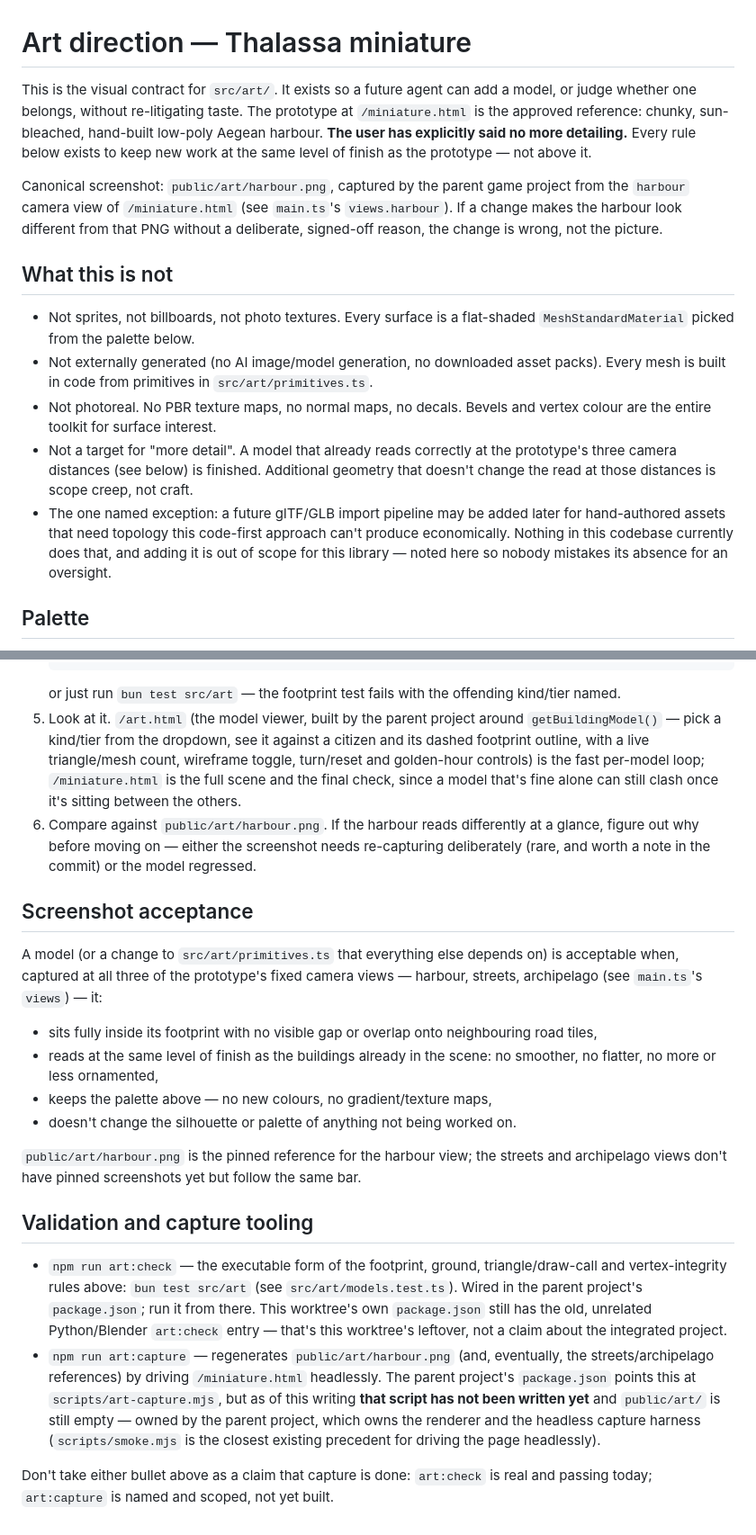
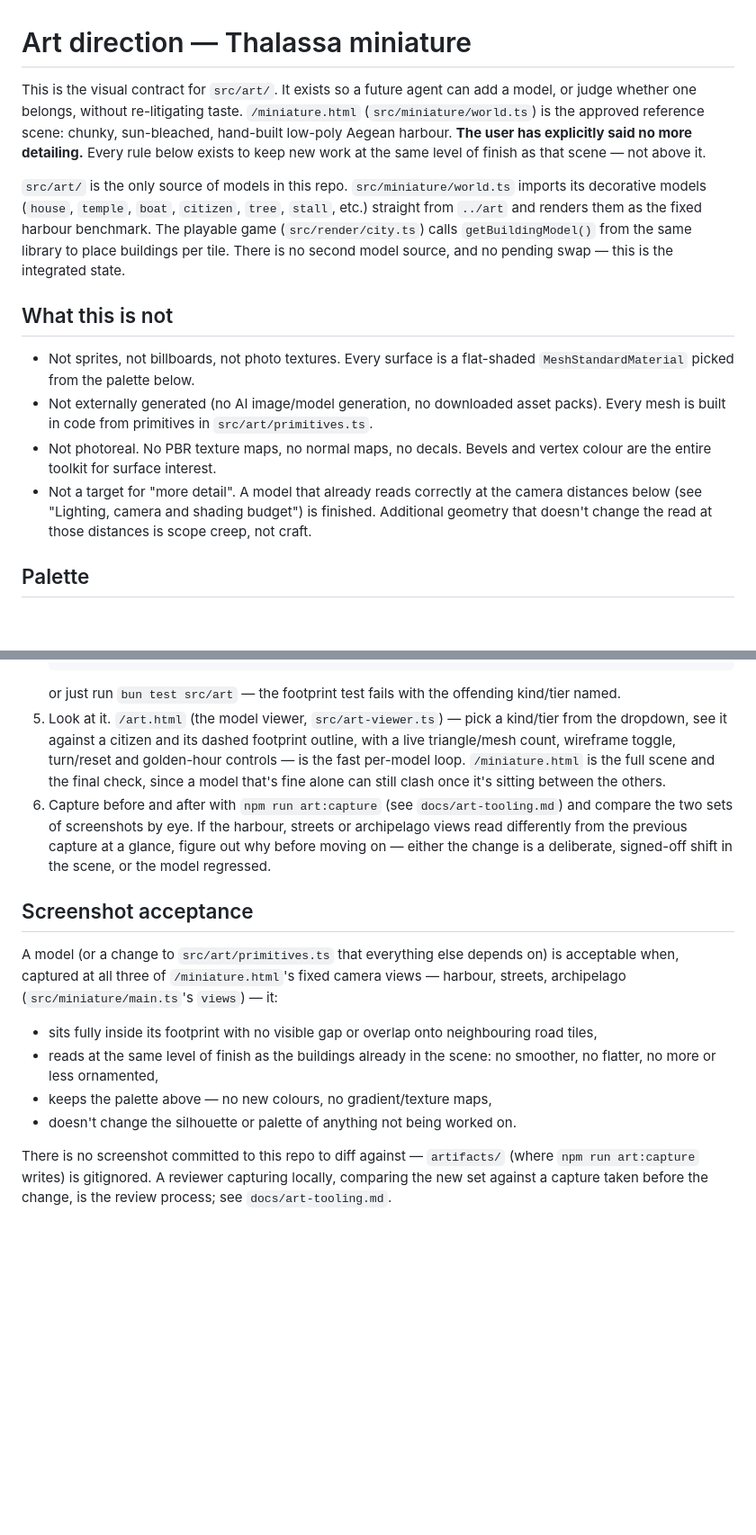
Before and after one commit to Jason-vh/oikos, a Markdown page: docs/art-direction.md, 2 parts joined by grey strips. Shown at 90% size. GitHub-like rendering; blank space fills up the shorter version.

Commit message:
Rewrite art docs for the integrated repo state

````diff
--- a/docs/art-direction.md
+++ b/docs/art-direction.md
@@ -1,15 +1,18 @@
 # Art direction — Thalassa miniature
 
 This is the visual contract for `src/art/`. It exists so a future agent can add a
-model, or judge whether one belongs, without re-litigating taste. The prototype at
-`/miniature.html` is the approved reference: chunky, sun-bleached, hand-built low-poly
-Aegean harbour. **The user has explicitly said no more detailing.** Every rule below
-exists to keep new work at the same level of finish as the prototype — not above it.
+model, or judge whether one belongs, without re-litigating taste. `/miniature.html`
+(`src/miniature/world.ts`) is the approved reference scene: chunky, sun-bleached,
+hand-built low-poly Aegean harbour. **The user has explicitly said no more
+detailing.** Every rule below exists to keep new work at the same level of finish as
+that scene — not above it.
 
-Canonical screenshot: `public/art/harbour.png`, captured by the parent game project
-from the `harbour` camera view of `/miniature.html` (see `main.ts`'s `views.harbour`).
-If a change makes the harbour look different from that PNG without a deliberate,
-signed-off reason, the change is wrong, not the picture.
+`src/art/` is the only source of models in this repo. `src/miniature/world.ts`
+imports its decorative models (`house`, `temple`, `boat`, `citizen`, `tree`, `stall`,
+etc.) straight from `../art` and renders them as the fixed harbour benchmark. The
+playable game (`src/render/city.ts`) calls `getBuildingModel()` from the same library
+to place buildings per tile. There is no second model source, and no pending swap —
+this is the integrated state.
 
 ## What this is not
 
@@ -20,12 +23,9 @@ signed-off reason, the change is wrong, not the picture.
 - Not photoreal. No PBR texture maps, no normal maps, no decals. Bevels and vertex
   colour are the entire toolkit for surface interest.
 - Not a target for "more detail". A model that already reads correctly at the
-  prototype's three camera distances (see below) is finished. Additional geometry
-  that doesn't change the read at those distances is scope creep, not craft.
-- The one named exception: a future glTF/GLB import pipeline may be added later for
-  hand-authored assets that need topology this code-first approach can't produce
-  economically. Nothing in this codebase currently does that, and adding it is out of
-  scope for this library — noted here so nobody mistakes its absence for an oversight.
+  camera distances below (see "Lighting, camera and shading budget") is finished.
+  Additional geometry that doesn't change the read at those distances is scope
+  creep, not craft.
 
 ## Palette
 
@@ -228,21 +238,23 @@ the prototype's own complexity.
    ```
    or just run `bun test src/art` — the footprint test fails with the offending
    kind/tier named.
-5. Look at it. `/art.html` (the model viewer, built by the parent project around
-   `getBuildingModel()` — pick a kind/tier from the dropdown, see it against a
-   citizen and its dashed footprint outline, with a live triangle/mesh count,
-   wireframe toggle, turn/reset and golden-hour controls) is the fast per-model
-   loop; `/miniature.html` is the full scene and the final check, since a model
-   that's fine alone can still clash once it's sitting between the others.
-6. Compare against `public/art/harbour.png`. If the harbour reads differently at a
-   glance, figure out why before moving on — either the screenshot needs re-capturing
-   deliberately (rare, and worth a note in the commit) or the model regressed.
+5. Look at it. `/art.html` (the model viewer, `src/art-viewer.ts`) — pick a
+   kind/tier from the dropdown, see it against a citizen and its dashed footprint
+   outline, with a live triangle/mesh count, wireframe toggle, turn/reset and
+   golden-hour controls — is the fast per-model loop. `/miniature.html` is the full
+   scene and the final check, since a model that's fine alone can still clash once
+   it's sitting between the others.
+6. Capture before and after with `npm run art:capture` (see
+   `docs/art-tooling.md`) and compare the two sets of screenshots by eye. If the
+   harbour, streets or archipelago views read differently from the previous capture
+   at a glance, figure out why before moving on — either the change is a deliberate,
+   signed-off shift in the scene, or the model regressed.
 
 ## Screenshot acceptance
 
 A model (or a change to `src/art/primitives.ts` that everything else depends on)
-is acceptable when, captured at all three of the prototype's fixed camera views —
-harbour, streets, archipelago (see `main.ts`'s `views`) — it:
+is acceptable when, captured at all three of `/miniature.html`'s fixed camera views
+— harbour, streets, archipelago (`src/miniature/main.ts`'s `views`) — it:
 
 - sits fully inside its footprint with no visible gap or overlap onto neighbouring
   road tiles,
@@ -251,24 +263,7 @@ harbour, streets, archipelago (see `main.ts`'s `views`) — it:
 - keeps the palette above — no new colours, no gradient/texture maps,
 - doesn't change the silhouette or palette of anything not being worked on.
 
-`public/art/harbour.png` is the pinned reference for the harbour view; the streets
-and archipelago views don't have pinned screenshots yet but follow the same bar.
-
-## Validation and capture tooling
-
-- `npm run art:check` — the executable form of the footprint, ground,
-  triangle/draw-call and vertex-integrity rules above: `bun test src/art` (see
-  `src/art/models.test.ts`). Wired in the parent project's `package.json`; run it
-  from there. This worktree's own `package.json` still has the old, unrelated
-  Python/Blender `art:check` entry — that's this worktree's leftover, not a claim
-  about the integrated project.
-- `npm run art:capture` — regenerates `public/art/harbour.png` (and, eventually,
-  the streets/archipelago references) by driving `/miniature.html` headlessly. The
-  parent project's `package.json` points this at `scripts/art-capture.mjs`, but as
-  of this writing **that script has not been written yet** and `public/art/` is
-  still empty — owned by the parent project, which owns the renderer and the
-  headless capture harness (`scripts/smoke.mjs` is the closest existing precedent
-  for driving the page headlessly).
-
-Don't take either bullet above as a claim that capture is done: `art:check` is real
-and passing today; `art:capture` is named and scoped, not yet built.
+There is no screenshot committed to this repo to diff against — `artifacts/` (where
+`npm run art:capture` writes) is gitignored. A reviewer capturing locally, comparing
+the new set against a capture taken before the change, is the review process; see
+`docs/art-tooling.md`.
````
Also changed, not shown: other parts of docs/art-direction.md (+62 -52 lines), docs/art-tooling.md (+89 -91 lines).
